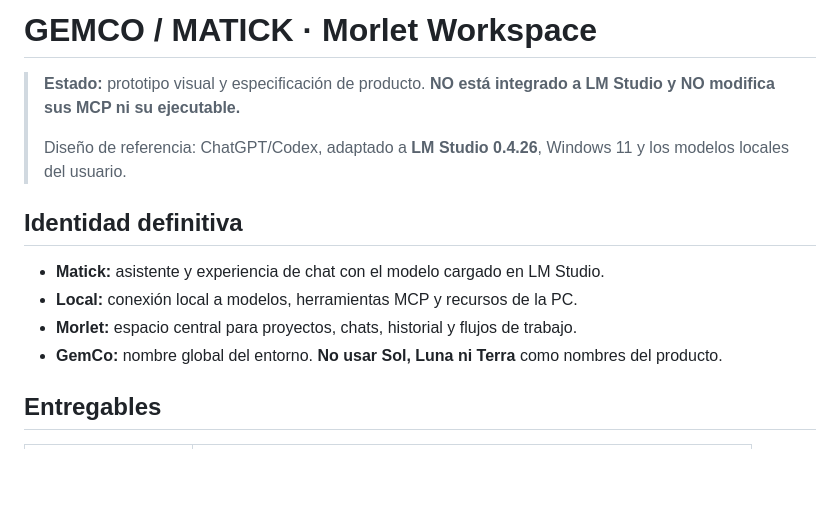
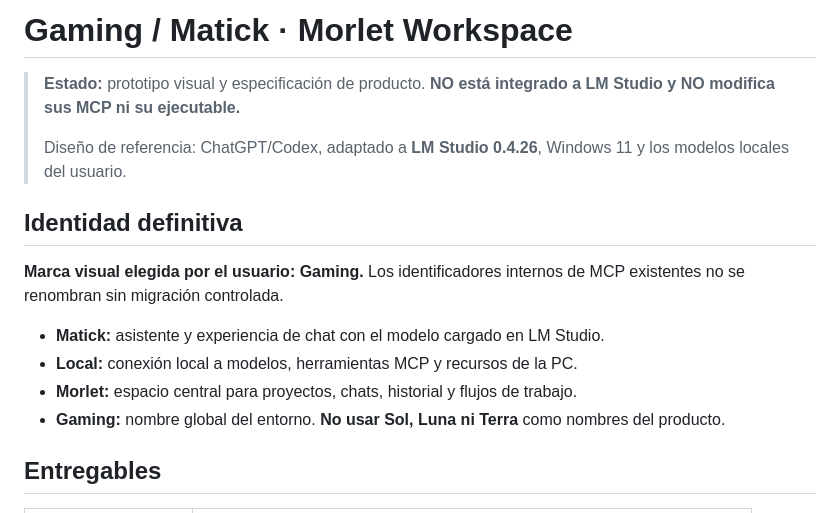
Before and after one commit to DannMorlet/Pruebas, a Markdown page: README.md, the part around the change. GitHub-like rendering; blank space fills up the shorter version.

Commit message:
docs: cambiar marca GEMCO por Gaming sin modificar MCP

```diff
--- a/README.md
+++ b/README.md
@@ -1,4 +1,4 @@
-# GEMCO / MATICK · Morlet Workspace
+# Gaming / Matick · Morlet Workspace
 
 > **Estado:** prototipo visual y especificación de producto. **NO está integrado a LM Studio y NO modifica sus MCP ni su ejecutable.**
 >
@@ -6,10 +6,12 @@
 
 ## Identidad definitiva
 
+**Marca visual elegida por el usuario: Gaming.** Los identificadores internos de MCP existentes no se renombran sin migración controlada.
+
 - **Matick:** asistente y experiencia de chat con el modelo cargado en LM Studio.
 - **Local:** conexión local a modelos, herramientas MCP y recursos de la PC.
 - **Morlet:** espacio central para proyectos, chats, historial y flujos de trabajo.
-- **GemCo:** nombre global del entorno. **No usar Sol, Luna ni Terra** como nombres del producto.
+- **Gaming:** nombre global del entorno. **No usar Sol, Luna ni Terra** como nombres del producto.
 
 ## Entregables
 
```
